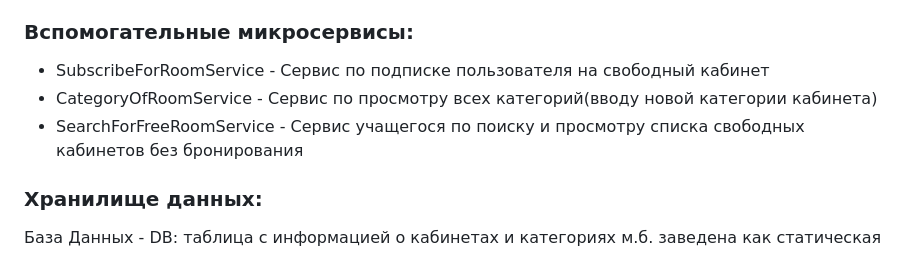
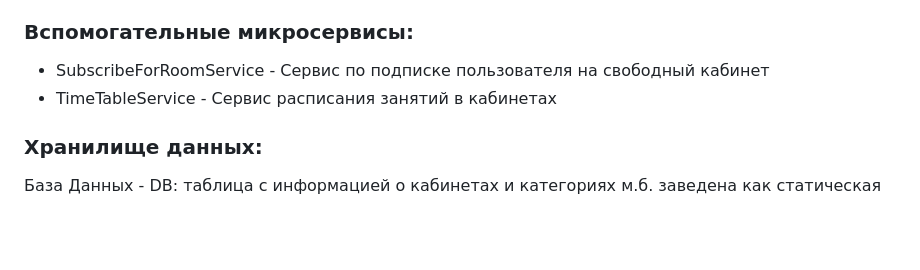
Before and after one commit to jovnvl/MusicStudioBot, a Markdown page: README.md, the part around the change. Drawn GitHub-style; blank space fills up the shorter version.

Commit message:
Update README.md
удалены 2 вспомогательных сервис
добавлен новый
- TimeTableService - Сервис расписания занятий в кабинетах

```diff
--- a/README.md
+++ b/README.md
@@ -28,8 +28,7 @@
 	возможно организовать этот сервис как выдачу статической информации
 ### Вспомогательные микросервисы:
 - SubscribeForRoomService - Сервис по подписке пользователя на свободный кабинет
-- CategoryOfRoomService - Сервис по просмотру всех категорий(вводу новой категории кабинета)
-- SearchForFreeRoomService - Сервис учащегося по поиску и просмотру списка свободных кабинетов без бронирования
+- TimeTableService - Сервис расписания занятий в кабинетах
 ### Хранилище данных:
 База Данных - DB:
   таблица с информацией о кабинетах и категориях м.б. заведена как статическая
```
